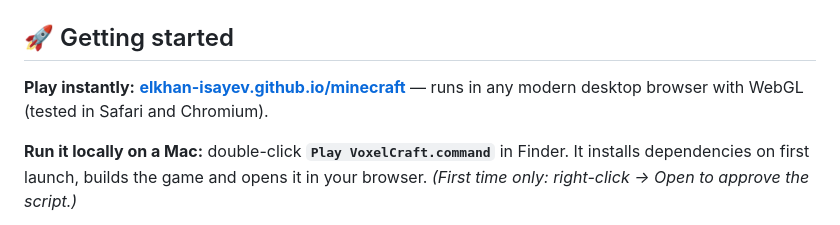
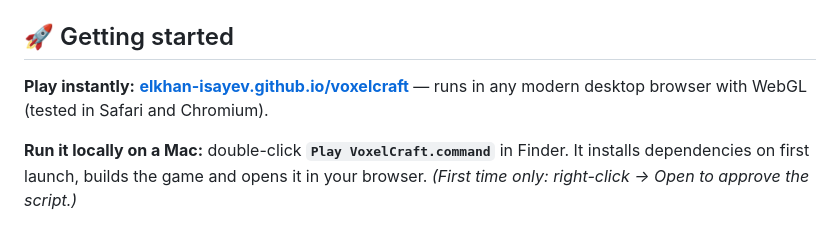
Before and after one commit to Elkhan-Isayev/voxelcraft, a Markdown page: README.md, the part around one of its changes. Rendered like a GitHub page.

Commit message:
Point README links at the renamed voxelcraft repository
Co-Authored-By: Claude Opus 5.5 <noreply@anthropic.com>

```diff
--- a/README.md
+++ b/README.md
@@ -100,7 +100,7 @@ Every texture is painted in code, pixel by pixel. Every sound — footsteps, blo
 
 ## 🚀 Getting started
 
-**Play instantly:** **[elkhan-isayev.github.io/minecraft](https://elkhan-isayev.github.io/minecraft/)** — runs in any modern desktop browser with WebGL (tested in Safari and Chromium).
+**Play instantly:** **[elkhan-isayev.github.io/voxelcraft](https://elkhan-isayev.github.io/voxelcraft/)** — runs in any modern desktop browser with WebGL (tested in Safari and Chromium).
 
 **Run it locally on a Mac:** double-click **`Play VoxelCraft.command`** in Finder. It installs dependencies on first launch, builds the game and opens it in your browser. *(First time only: right-click → Open to approve the script.)*
 
```
Also changed, not shown: other parts of README.md (+2 -2 lines).
